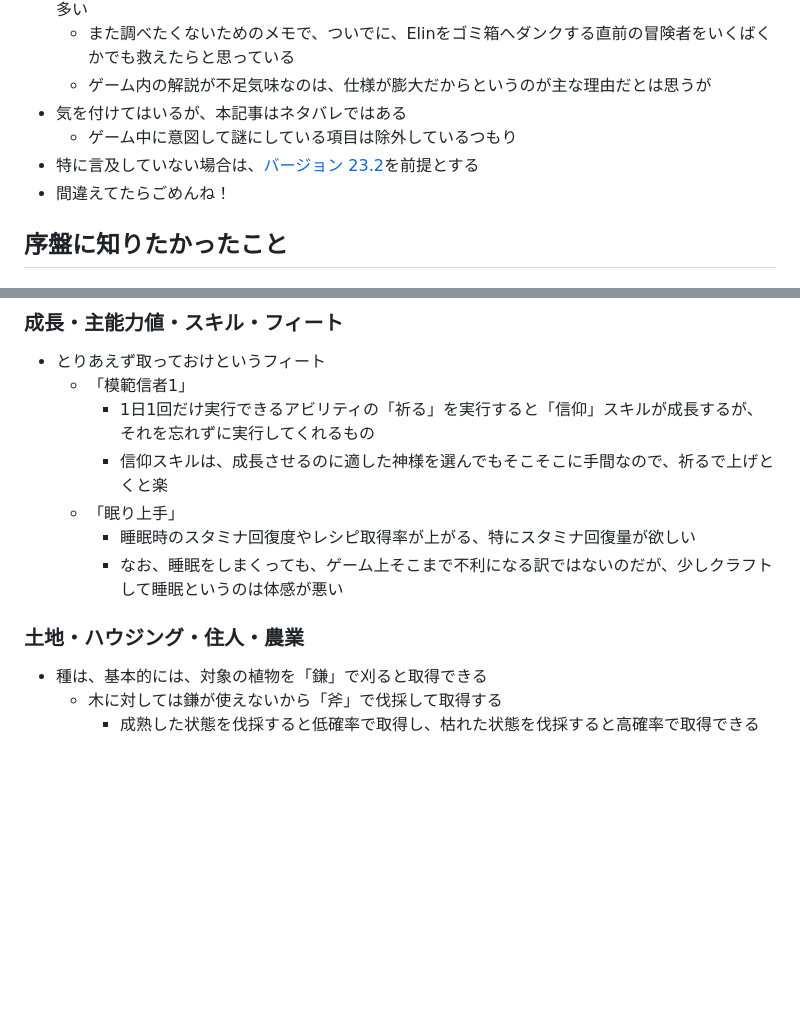
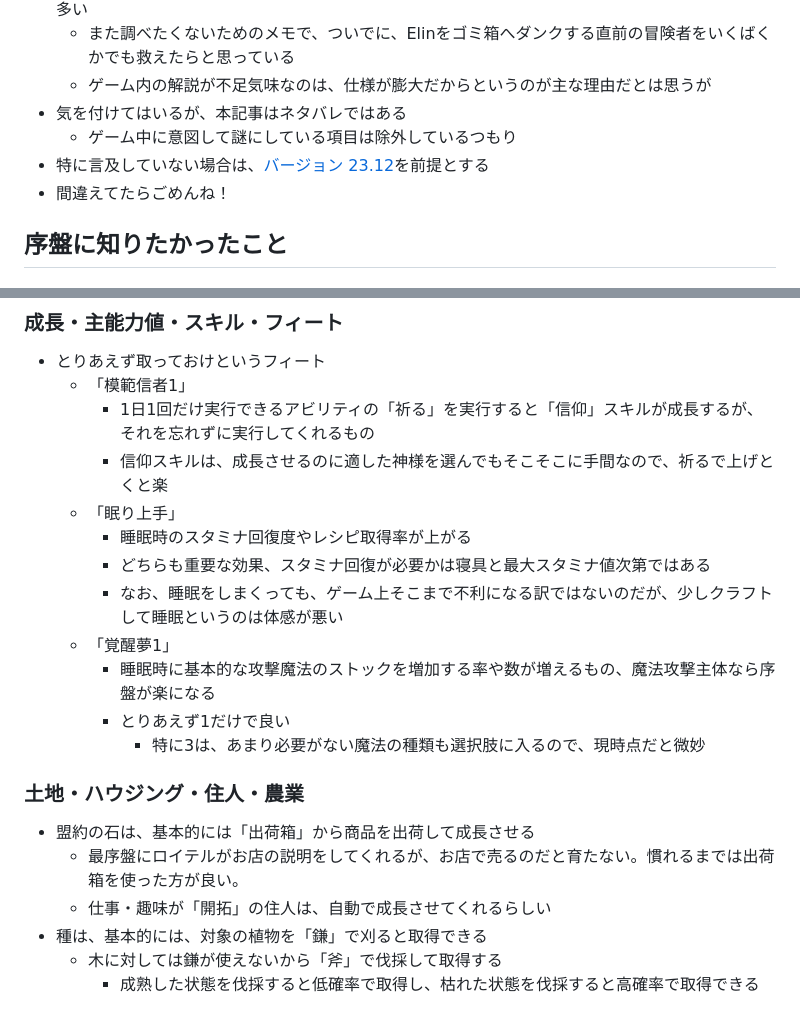
Before and after one commit to kjirou/blog, a Markdown page: blog-source/articles/elin-note.md, 2 parts joined by grey strips. GitHub-like rendering; blank space fills up the shorter version.

```diff
--- a/blog-source/articles/elin-note.md
+++ b/blog-source/articles/elin-note.md
@@ -15,7 +15,7 @@ lastUpdatedAt: "2024-10-06 10:32:08+0000"
   - ゲーム内の解説が不足気味なのは、仕様が膨大だからというのが主な理由だとは思うが
 - 気を付けてはいるが、本記事はネタバレではある
   - ゲーム中に意図して謎にしている項目は除外しているつもり
-- 特に言及していない場合は、[バージョン 23.2](https://discord.com/channels/208391609778307075/1188425646679015535/1299771362373669006)を前提とする
+- 特に言及していない場合は、[バージョン 23.12](https://discord.com/channels/208391609778307075/1188425646679015535/1302140595825020990)を前提とする
 - 間違えてたらごめんね！
 
 ## 序盤に知りたかったこと
@@ -99,11 +99,19 @@ lastUpdatedAt: "2024-10-06 10:32:08+0000"
     - 1日1回だけ実行できるアビリティの「祈る」を実行すると「信仰」スキルが成長するが、それを忘れずに実行してくれるもの
     - 信仰スキルは、成長させるのに適した神様を選んでもそこそこに手間なので、祈るで上げとくと楽
   - 「眠り上手」
-    - 睡眠時のスタミナ回復度やレシピ取得率が上がる、特にスタミナ回復量が欲しい
+    - 睡眠時のスタミナ回復度やレシピ取得率が上がる
+    - どちらも重要な効果、スタミナ回復が必要かは寝具と最大スタミナ値次第ではある
     - なお、睡眠をしまくっても、ゲーム上そこまで不利になる訳ではないのだが、少しクラフトして睡眠というのは体感が悪い
+  - 「覚醒夢1」
+    - 睡眠時に基本的な攻撃魔法のストックを増加する率や数が増えるもの、魔法攻撃主体なら序盤が楽になる
+    - とりあえず1だけで良い
+      - 特に3は、あまり必要がない魔法の種類も選択肢に入るので、現時点だと微妙
 
 ### 土地・ハウジング・住人・農業
 
+- 盟約の石は、基本的には「出荷箱」から商品を出荷して成長させる
+  - 最序盤にロイテルがお店の説明をしてくれるが、お店で売るのだと育たない。慣れるまでは出荷箱を使った方が良い。
+  - 仕事・趣味が「開拓」の住人は、自動で成長させてくれるらしい
 - 種は、基本的には、対象の植物を「鎌」で刈ると取得できる
   - 木に対しては鎌が使えないから「斧」で伐採して取得する
     - 成熟した状態を伐採すると低確率で取得し、枯れた状態を伐採すると高確率で取得できる
```
